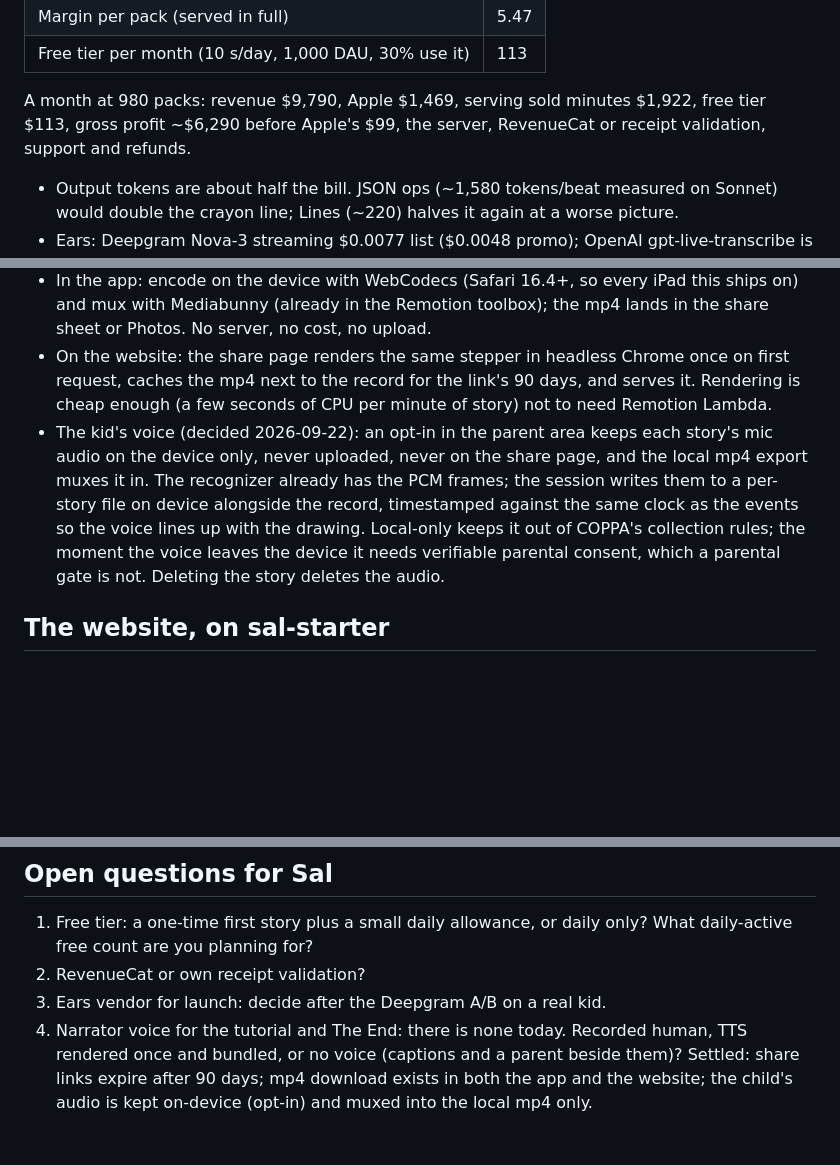
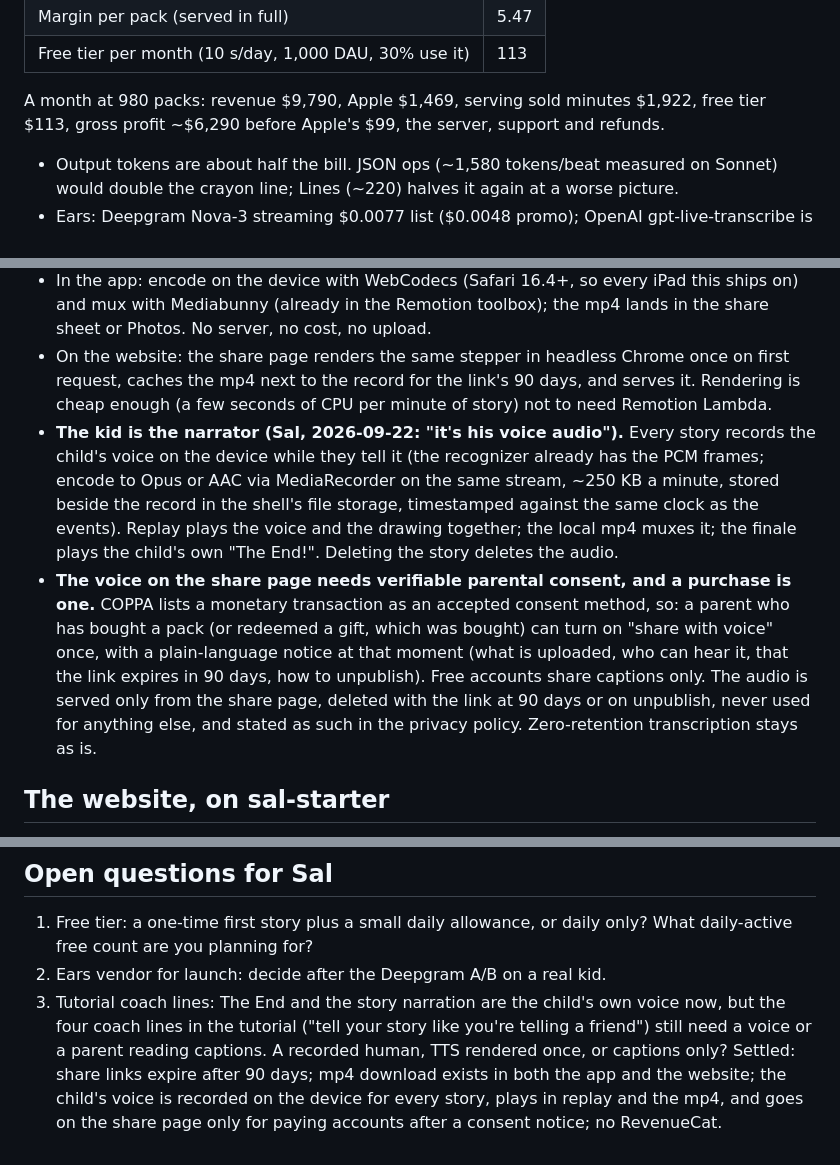
Before and after one commit to dested/onceupon, a Markdown page: plans/2026-09-22-ipad-app-production.md, 3 parts joined by grey strips. GitHub-like rendering; blank space fills up the shorter version.

```diff
--- a/plans/2026-09-22-ipad-app-production.md
+++ b/plans/2026-09-22-ipad-app-production.md
@@ -24,7 +24,7 @@ Calculator: `plans/2026-09-22-pricing-model.html` (open in a browser; the artifa
 | Margin per pack (served in full)        | 5.47      |
 | Free tier per month (10 s/day, 1,000 DAU, 30% use it) | 113 |
 
-A month at 980 packs: revenue $9,790, Apple $1,469, serving sold minutes $1,922, free tier $113, gross profit ~$6,290 before Apple's $99, the server, RevenueCat or receipt validation, support and refunds.
+A month at 980 packs: revenue $9,790, Apple $1,469, serving sold minutes $1,922, free tier $113, gross profit ~$6,290 before Apple's $99, the server, support and refunds.
 
 - Output tokens are about half the bill. JSON ops (~1,580 tokens/beat measured on Sonnet) would double the crayon line; Lines (~220) halves it again at a worse picture.
 - Ears: Deepgram Nova-3 streaming $0.0077 list ($0.0048 promo); OpenAI gpt-live-transcribe is $0.017 (the app's old flat $0.006 was wrong for it); AssemblyAI $0.0025; Apple on-device free but native only. Deepgram is in behind a flag (plans/2026-09-22-deepgram-ears.md) for the kid-speech A/B.
@@ -99,7 +123,8 @@ Both, because a link is what you text and a file is what gets kept. The engine i
 - One entry point on the Stage: render the record at time t into an offscreen canvas (`setInstant` is already most of this; the replay scrubber already rebuilds a page to an event index). The exporter steps t in 1/30 s increments, so a 4-minute story is 7,200 frames rendered as fast as the machine can go, at 1280x800 with the crayon audio and page flips mixed in from the same seeded audio engine. Words go in as burned-in captions, the way the replay shows them.
 - In the app: encode on the device with WebCodecs (Safari 16.4+, so every iPad this ships on) and mux with Mediabunny (already in the Remotion toolbox); the mp4 lands in the share sheet or Photos. No server, no cost, no upload.
 - On the website: the share page renders the same stepper in headless Chrome once on first request, caches the mp4 next to the record for the link's 90 days, and serves it. Rendering is cheap enough (a few seconds of CPU per minute of story) not to need Remotion Lambda.
-- The kid's voice (decided 2026-09-22): an opt-in in the parent area keeps each story's mic audio on the device only, never uploaded, never on the share page, and the local mp4 export muxes it in. The recognizer already has the PCM frames; the session writes them to a per-story file on device alongside the record, timestamped against the same clock as the events so the voice lines up with the drawing. Local-only keeps it out of COPPA's collection rules; the moment the voice leaves the device it needs verifiable parental consent, which a parental gate is not. Deleting the story deletes the audio.
+- **The kid is the narrator (Sal, 2026-09-22: "it's his voice audio").** Every story records the child's voice on the device while they tell it (the recognizer already has the PCM frames; encode to Opus or AAC via MediaRecorder on the same stream, ~250 KB a minute, stored beside the record in the shell's file storage, timestamped against the same clock as the events). Replay plays the voice and the drawing together; the local mp4 muxes it; the finale plays the child's own "The End!". Deleting the story deletes the audio.
+- **The voice on the share page needs verifiable parental consent, and a purchase is one.** COPPA lists a monetary transaction as an accepted consent method, so: a parent who has bought a pack (or redeemed a gift, which was bought) can turn on "share with voice" once, with a plain-language notice at that moment (what is uploaded, who can hear it, that the link expires in 90 days, how to unpublish). Free accounts share captions only. The audio is served only from the share page, deleted with the link at 90 days or on unpublish, never used for anything else, and stated as such in the privacy policy. Zero-retention transcription stays as is.
 
 ## The website, on sal-starter
 
@@ -110,7 +135,6 @@ Pages: landing (an embedded live replay is the hero, the pitch is the product),
 ## Open questions for Sal
 
 1. Free tier: a one-time first story plus a small daily allowance, or daily only? What daily-active free count are you planning for?
-2. RevenueCat or own receipt validation?
 3. Ears vendor for launch: decide after the Deepgram A/B on a real kid.
-4. Narrator voice for the tutorial and The End: there is none today. Recorded human, TTS rendered once and bundled, or no voice (captions and a parent beside them)?
-   Settled: share links expire after 90 days; mp4 download exists in both the app and the website; the child's audio is kept on-device (opt-in) and muxed into the local mp4 only.
+4. Tutorial coach lines: The End and the story narration are the child's own voice now, but the four coach lines in the tutorial ("tell your story like you're telling a friend") still need a voice or a parent reading captions. A recorded human, TTS rendered once, or captions only?
+   Settled: share links expire after 90 days; mp4 download exists in both the app and the website; the child's voice is recorded on the device for every story, plays in replay and the mp4, and goes on the share page only for paying accounts after a consent notice; no RevenueCat.
```
Also changed, not shown: other parts of plans/2026-09-22-ipad-app-production.md (+28 -4 lines), plans/2026-09-22-go-to-market.md (+5 -5 lines), updates.md (+1 -1 lines).
